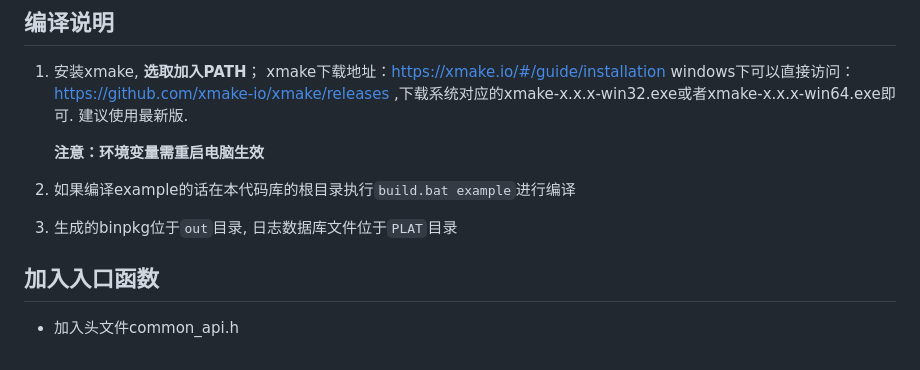
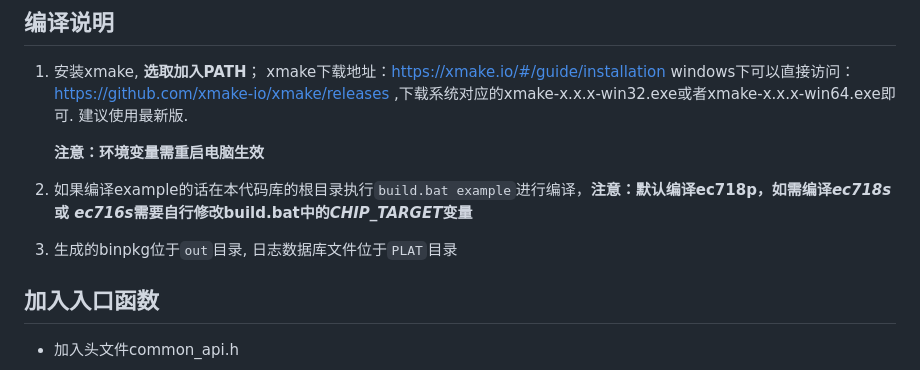
Before and after one commit to openLuat/luatos-soc-2023, a Markdown page: README.md, the part around the change. GitHub-like rendering.

Commit message:
add:添加718s 716s编译说明

```diff
--- a/README.md
+++ b/README.md
@@ -28,9 +28,9 @@ CSDK for ABCDEGF, 适用于所有基于ABCDEGF的合宙模组, 包括衍生型
 
    **注意：环境变量需重启电脑生效**
 
-2. 如果编译example的话在本代码库的根目录执行`build.bat example`进行编译
+2. 如果编译example的话在本代码库的根目录执行`build.bat example`进行编译，**注意：默认编译ec718p，如需编译*ec718s*或 *ec716s*需要自行修改build.bat中的*CHIP_TARGET*变量**
 
-3. 生成的binpkg位于`out`目录, 日志数据库文件位于`PLAT`目录
+4. 生成的binpkg位于`out`目录, 日志数据库文件位于`PLAT`目录
 
 ## 加入入口函数
 
```
